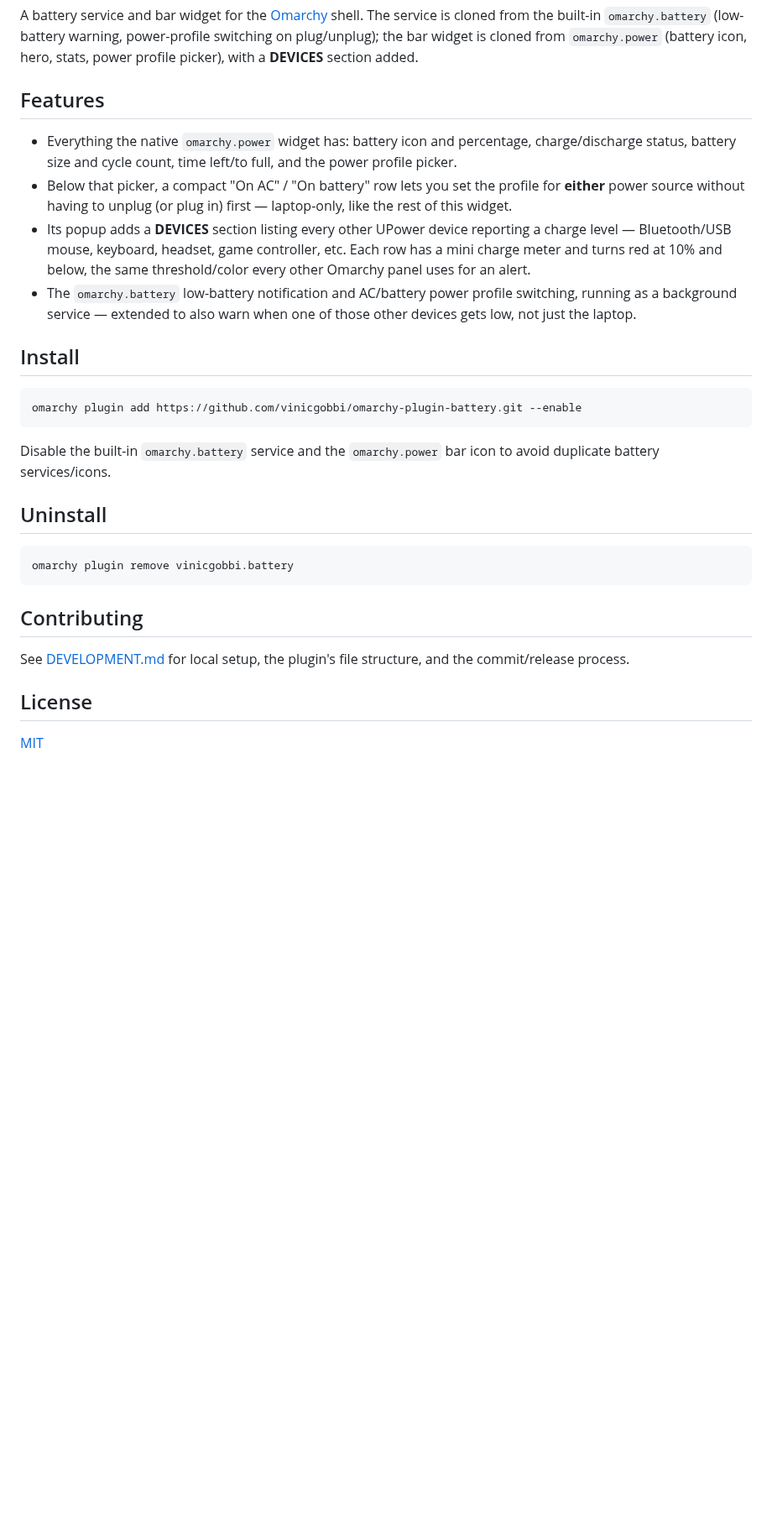
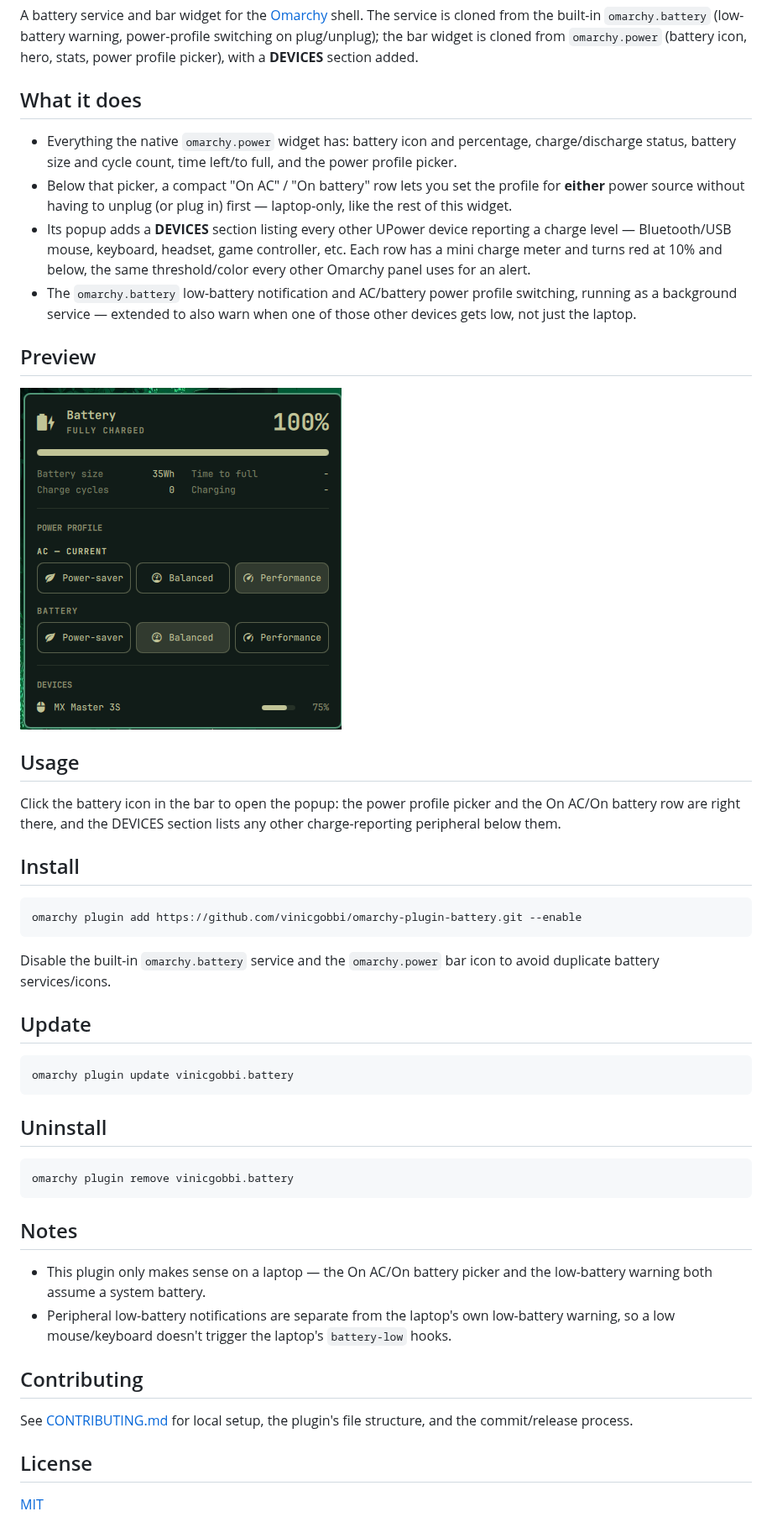
Before and after one commit to vinicgobbi/omarchy-plugin-battery, a Markdown page: README.md, the part around the change. Shown at 84% size. Drawn GitHub-style; pictures changed too: preview.png (added); blank space fills up the shorter version.

Commit message:
docs: restructure README and CI-validate plugin syntax on main
Rename DEVELOPMENT.md to CONTRIBUTING.md, add a preview image, and add
a GitHub Action that validates manifest.json and lints every QML file
on each push to main.

````diff
--- a/README.md
+++ b/README.md
@@ -6,7 +6,7 @@ shell. The service is cloned from the built-in `omarchy.battery`
 widget is cloned from `omarchy.power` (battery icon, hero, stats, power
 profile picker), with a **DEVICES** section added.
 
-## Features
+## What it does
 
 - Everything the native `omarchy.power` widget has: battery icon and
   percentage, charge/discharge status, battery size and cycle count,
@@ -24,6 +24,16 @@ profile picker), with a **DEVICES** section added.
   also warn when one of those other devices gets low, not just the
   laptop.
 
+## Preview
+
+![Battery widget popup](preview.png)
+
+## Usage
+
+Click the battery icon in the bar to open the popup: the power profile
+picker and the On AC/On battery row are right there, and the DEVICES
+section lists any other charge-reporting peripheral below them.
+
 ## Install
 
 ```bash
@@ -33,16 +43,30 @@ omarchy plugin add https://github.com/vinicgobbi/omarchy-plugin-battery.git --en
 Disable the built-in `omarchy.battery` service and the `omarchy.power`
 bar icon to avoid duplicate battery services/icons.
 
+## Update
+
+```bash
+omarchy plugin update vinicgobbi.battery
+```
+
 ## Uninstall
 
 ```bash
 omarchy plugin remove vinicgobbi.battery
 ```
 
+## Notes
+
+- This plugin only makes sense on a laptop — the On AC/On battery
+  picker and the low-battery warning both assume a system battery.
+- Peripheral low-battery notifications are separate from the laptop's
+  own low-battery warning, so a low mouse/keyboard doesn't trigger the
+  laptop's `battery-low` hooks.
+
 ## Contributing
 
-See [DEVELOPMENT.md](DEVELOPMENT.md) for local setup, the plugin's file
-structure, and the commit/release process.
+See [CONTRIBUTING.md](CONTRIBUTING.md) for local setup, the plugin's
+file structure, and the commit/release process.
 
 ## License
 
````
Also changed, not shown: CONTRIBUTING.md (renamed from DEVELOPMENT.md, +7 -1 lines), 1 other file.
